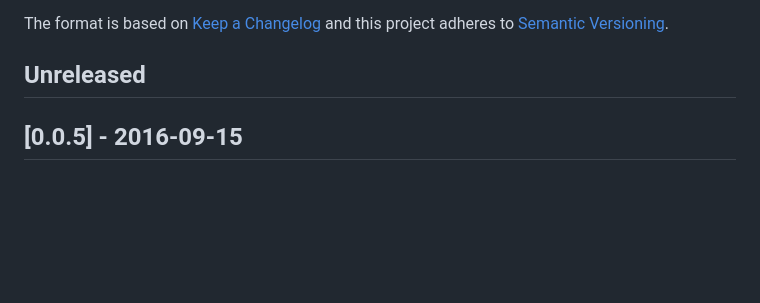
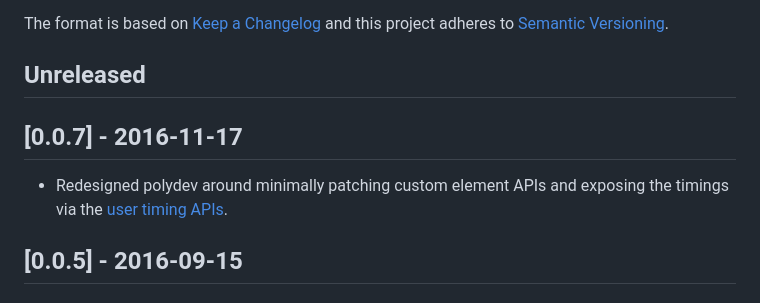
Before and after one commit to PolymerLabs/polydev, a Markdown page: CHANGELOG.md, the part around the change. Drawn GitHub-style; blank space fills up the shorter version.

```diff
--- a/CHANGELOG.md
+++ b/CHANGELOG.md
@@ -8,6 +8,10 @@ and this project adheres to [Semantic Versioning](http://semver.org/).
 ## Unreleased
 
 <!-- New PRs should document their changes here. -->
+
+## [0.0.7] - 2016-11-17
+
+* Redesigned polydev around minimally patching custom element APIs and exposing the timings via the [user timing APIs](https://www.html5rocks.com/en/tutorials/webperformance/usertiming/).
 
 ## [0.0.5] - 2016-09-15
 
```
Also changed, not shown: README.md (+28 -5 lines), screenshot.png (added).
